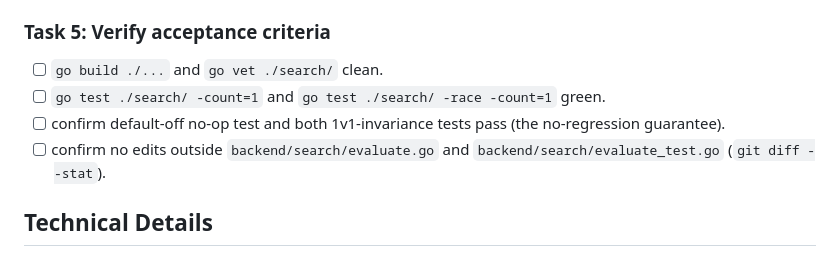
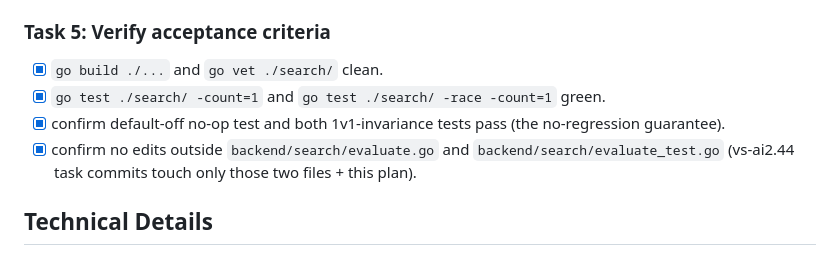
Before and after one commit to korjavin/virusgame, a Markdown page: docs/plans/20260717-vs-ai2.44-mp-aggression.md, the part around the change. GitHub-like rendering.

Commit message:
feat: vs-ai2.44 Task 5 verify acceptance criteria

```diff
--- a/docs/plans/20260717-vs-ai2.44-mp-aggression.md
+++ b/docs/plans/20260717-vs-ai2.44-mp-aggression.md
@@ -126,11 +126,11 @@ this is what protects the 1v1 no-regression gates.
 - [x] run `go test ./search/ -count=1` — must pass before Task 5.
 
 ### Task 5: Verify acceptance criteria
-- [ ] `go build ./...` and `go vet ./search/` clean.
-- [ ] `go test ./search/ -count=1` and `go test ./search/ -race -count=1` green.
-- [ ] confirm default-off no-op test and both 1v1-invariance tests pass (the no-regression guarantee).
-- [ ] confirm no edits outside `backend/search/evaluate.go` and `backend/search/evaluate_test.go`
-      (`git diff --stat`).
+- [x] `go build ./...` and `go vet ./search/` clean.
+- [x] `go test ./search/ -count=1` and `go test ./search/ -race -count=1` green.
+- [x] confirm default-off no-op test and both 1v1-invariance tests pass (the no-regression guarantee).
+- [x] confirm no edits outside `backend/search/evaluate.go` and `backend/search/evaluate_test.go`
+      (vs-ai2.44 task commits touch only those two files + this plan).
 
 ## Technical Details
 
```
